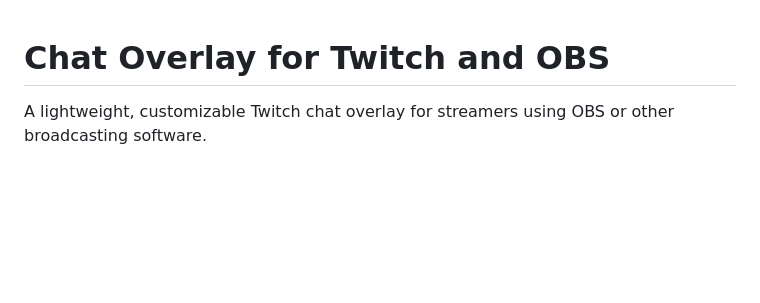
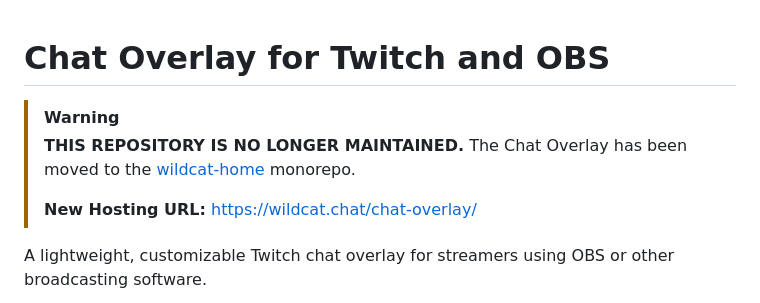
Before and after one commit to detekoi/compact-chat-overlay, a Markdown page: README.md, the part around one of its changes. Drawn GitHub-style; blank space fills up the shorter version.

Commit message:
docs: deprecate repo and point to wildcat-home

```diff
--- a/README.md
+++ b/README.md
@@ -1,4 +1,10 @@
 # Chat Overlay for Twitch and OBS
+
+> [!WARNING]
+> **THIS REPOSITORY IS NO LONGER MAINTAINED.**
+> The Chat Overlay has been moved to the [wildcat-home](https://github.com/detekoi/wildcat-home) monorepo.
+>
+> **New Hosting URL:** [https://wildcat.chat/chat-overlay/](https://wildcat.chat/chat-overlay/)
 
 A lightweight, customizable Twitch chat overlay for streamers using OBS or other broadcasting software.
 
```
Also changed, not shown: other parts of README.md (+1 -1 lines).
